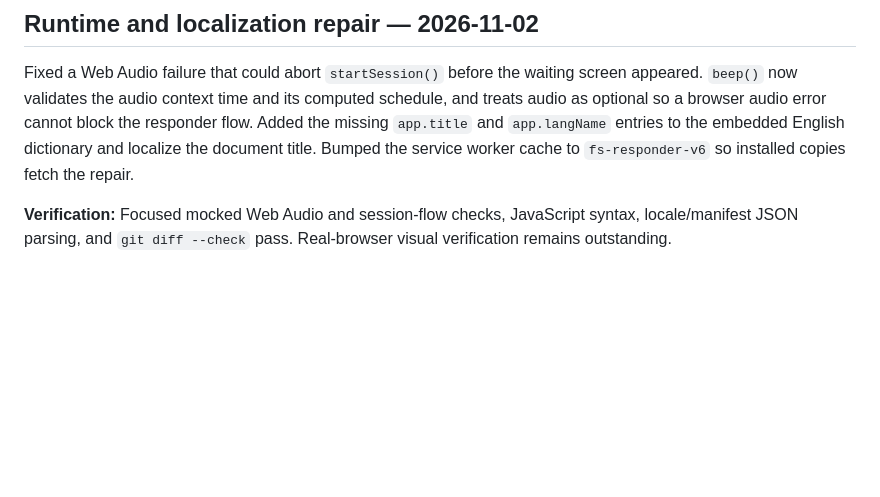
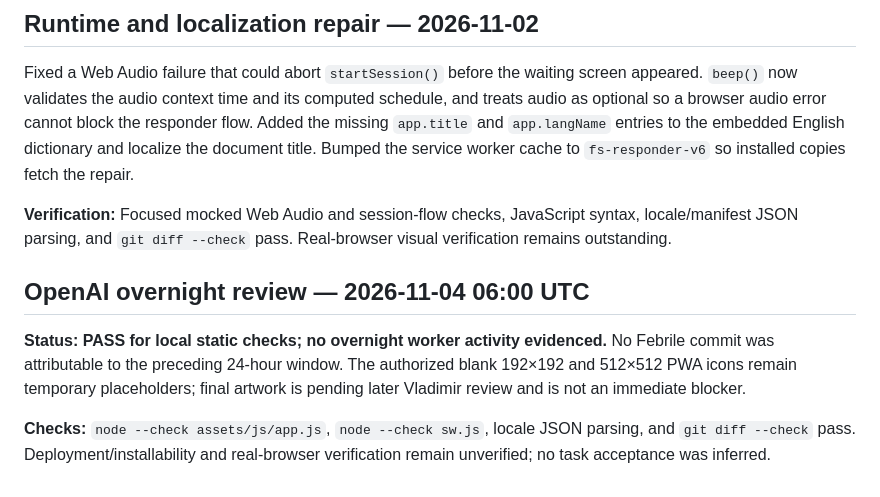
Before and after one commit to TerrorV/febrile-seizure, a Markdown page: PLAN.MD, the part around the change. GitHub-like rendering; blank space fills up the shorter version.

Commit message:
review: record 2026-11-04 Febrile overnight status

```diff
--- a/PLAN.MD
+++ b/PLAN.MD
@@ -613,3 +613,14 @@ worker cache to `fs-responder-v6` so installed copies fetch the repair.
 **Verification:** Focused mocked Web Audio and session-flow checks, JavaScript
 syntax, locale/manifest JSON parsing, and `git diff --check` pass. Real-browser
 visual verification remains outstanding.
+
+## OpenAI overnight review — 2026-11-04 06:00 UTC
+
+**Status: PASS for local static checks; no overnight worker activity evidenced.**
+No Febrile commit was attributable to the preceding 24-hour window. The
+authorized blank 192×192 and 512×512 PWA icons remain temporary placeholders;
+final artwork is pending later Vladimir review and is not an immediate blocker.
+
+**Checks:** `node --check assets/js/app.js`, `node --check sw.js`, locale JSON
+parsing, and `git diff --check` pass. Deployment/installability and real-browser
+verification remain unverified; no task acceptance was inferred.
```
